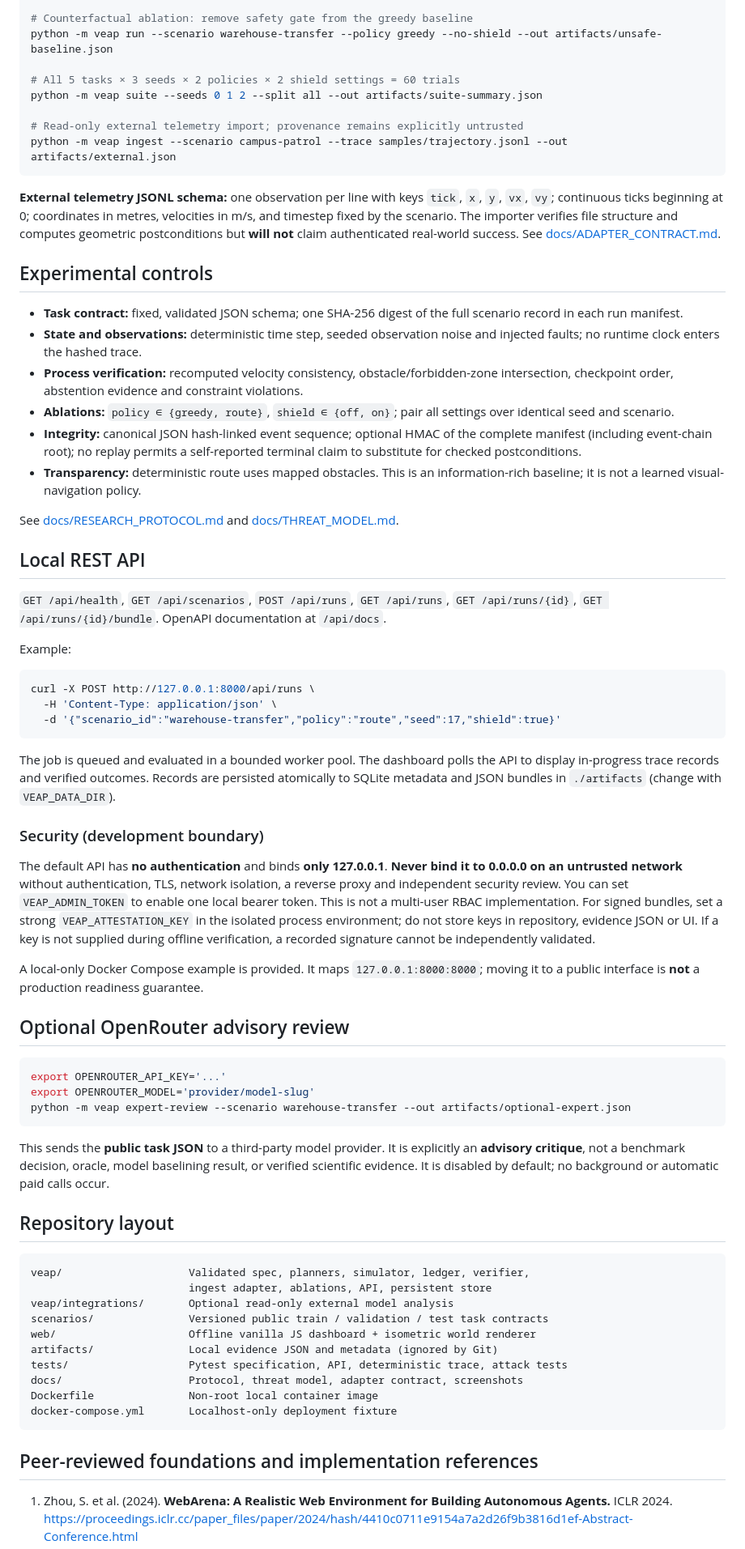
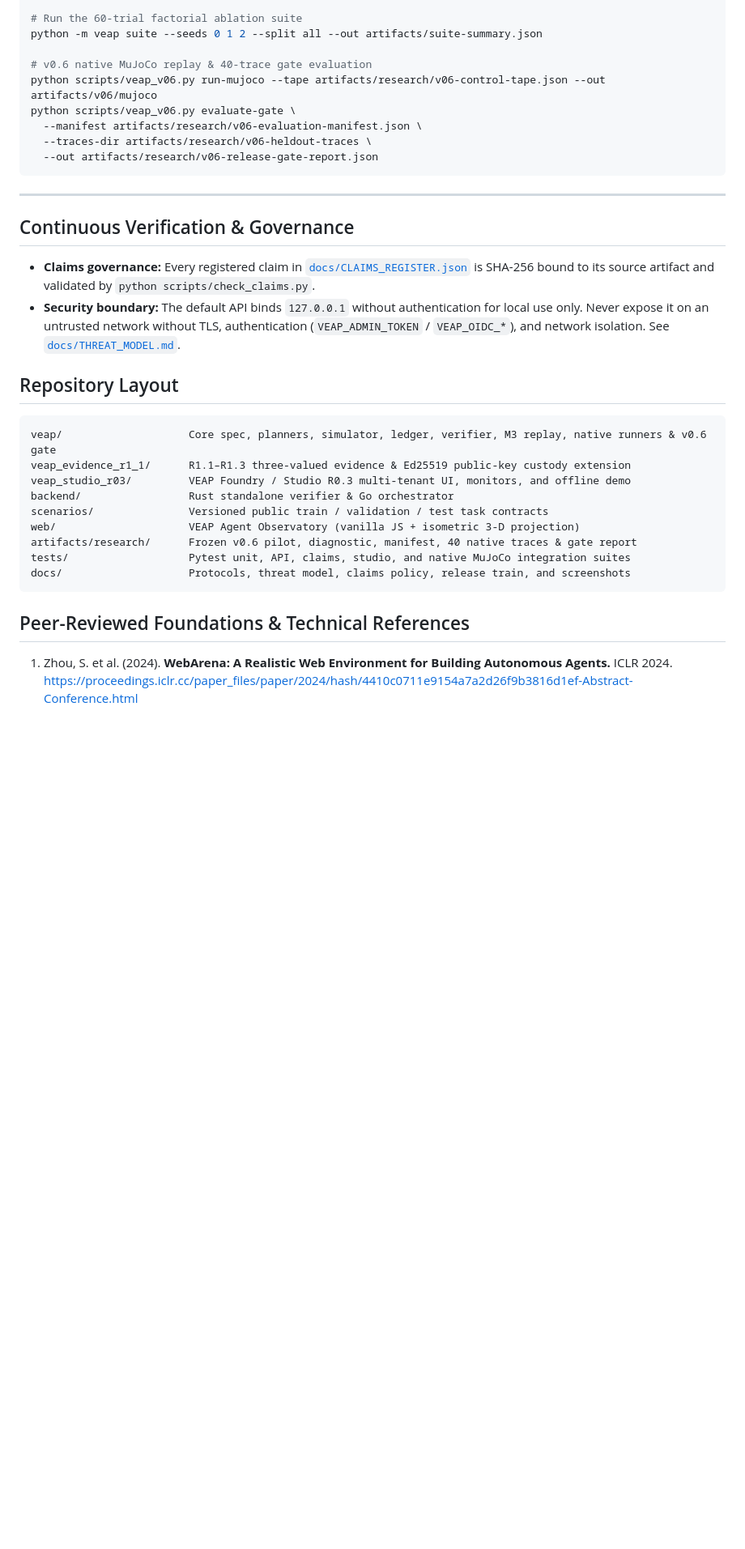
Before and after one commit to FAVL-AI/VEAB, a Markdown page: README.md, the part around one of its changes. Shown at 81% size. Rendered like a GitHub page; blank space fills up the shorter version.

Commit message:
docs: update VEAP Observatory screenshots, Foundry showcase, and v0.6 architecture write-up

````diff
--- a/README.md
+++ b/README.md
@@ -117,74 +104,38 @@ python -m veap run --scenario warehouse-transfer --policy route --seed 17 --out
 python -m veap verify artifacts/warehouse.json
 
-# Counterfactual ablation: remove safety gate from the greedy baseline
-python -m veap run --scenario warehouse-transfer --policy greedy --no-shield --out artifacts/unsafe-baseline.json
-
-# All 5 tasks × 3 seeds × 2 policies × 2 shield settings = 60 trials
+# Run the 60-trial factorial ablation suite
 python -m veap suite --seeds 0 1 2 --split all --out artifacts/suite-summary.json
 
-# Read-only external telemetry import; provenance remains explicitly untrusted
-python -m veap ingest --scenario campus-patrol --trace samples/trajectory.jsonl --out artifacts/external.json
+# v0.6 native MuJoCo replay & 40-trace gate evaluation
+python scripts/veap_v06.py run-mujoco --tape artifacts/research/v06-control-tape.json --out artifacts/v06/mujoco
+python scripts/veap_v06.py evaluate-gate \
+  --manifest artifacts/research/v06-evaluation-manifest.json \
+  --traces-dir artifacts/research/v06-heldout-traces \
+  --out artifacts/research/v06-release-gate-report.json
 ```
 
-**External telemetry JSONL schema:** one observation per line with keys `tick`, `x`, `y`, `vx`, `vy`; continuous ticks beginning at 0; coordinates in metres, velocities in m/s, and timestep fixed by the scenario. The importer verifies file structure and computes geometric postconditions but **will not** claim authenticated real-world success. See [docs/ADAPTER_CONTRACT.md](docs/ADAPTER_CONTRACT.md).
+---
 
-## Experimental controls
+## Continuous Verification & Governance
 
-- **Task contract:** fixed, validated JSON schema; one SHA-256 digest of the full scenario record in each run manifest.
-- **State and observations:** deterministic time step, seeded observation noise and injected faults; no runtime clock enters the hashed trace.
-- **Process verification:** recomputed velocity consistency, obstacle/forbidden-zone intersection, checkpoint order, abstention evidence and constraint violations.
-- **Ablations:** `policy ∈ {greedy, route}`, `shield ∈ {off, on}`; pair all settings over identical seed and scenario.
-- **Integrity:** canonical JSON hash-linked event sequence; optional HMAC of the complete manifest (including event-chain root); no replay permits a self-reported terminal claim to substitute for checked postconditions.
-- **Transparency:** deterministic route uses mapped obstacles. This is an information-rich baseline; it is not a learned visual-navigation policy.
+- **Claims governance:** Every registered claim in [`docs/CLAIMS_REGISTER.json`](docs/CLAIMS_REGISTER.json) is SHA-256 bound to its source artifact and validated by `python scripts/check_claims.py`.
+- **Security boundary:** The default API binds `127.0.0.1` without authentication for local use only. Never expose it on an untrusted network without TLS, authentication (`VEAP_ADMIN_TOKEN` / `VEAP_OIDC_*`), and network isolation. See [`docs/THREAT_MODEL.md`](docs/THREAT_MODEL.md).
 
-See [docs/RESEARCH_PROTOCOL.md](docs/RESEARCH_PROTOCOL.md) and [docs/THREAT_MODEL.md](docs/THREAT_MODEL.md).
+## Repository Layout
 
-## Local REST API
-
-`GET /api/health`, `GET /api/scenarios`, `POST /api/runs`, `GET /api/runs`, `GET /api/runs/{id}`, `GET /api/runs/{id}/bundle`. OpenAPI documentation at `/api/docs`.
-
-Example:
-
-```bash
-curl -X POST http://127.0.0.1:8000/api/runs \
-  -H 'Content-Type: application/json' \
-  -d '{"scenario_id":"warehouse-transfer","policy":"route","seed":17,"shield":true}'
+```text
+veap/                    Core spec, planners, simulator, ledger, verifier, M3 replay, native runners & v0.6 gate
+veap_evidence_r1_1/      R1.1–R1.3 three-valued evidence & Ed25519 public-key custody extension
+veap_studio_r03/         VEAP Foundry / Studio R0.3 multi-tenant UI, monitors, and offline demo
+backend/                 Rust standalone verifier & Go orchestrator
+scenarios/               Versioned public train / validation / test task contracts
+web/                     VEAP Agent Observatory (vanilla JS + isometric 3-D projection)
+artifacts/research/      Frozen v0.6 pilot, diagnostic, manifest, 40 native traces & gate report
+tests/                   Pytest unit, API, claims, studio, and native MuJoCo integration suites
+docs/                    Protocols, threat model, claims policy, release train, and screenshots
 ```
 
-The job is queued and evaluated in a bounded worker pool. The dashboard polls the API to display in-progress trace records and verified outcomes. Records are persisted atomically to SQLite metadata and JSON bundles in `./artifacts` (change with `VEAP_DATA_DIR`).
-
-### Security (development boundary)
-
-The default API has **no authentication** and binds **only 127.0.0.1**. **Never bind it to 0.0.0.0 on an untrusted network** without authentication, TLS, network isolation, a reverse proxy and independent security review. You can set `VEAP_ADMIN_TOKEN` to enable one local bearer token. This is not a multi-user RBAC implementation. For signed bundles, set a strong `VEAP_ATTESTATION_KEY` in the isolated process environment; do not store keys in repository, evidence JSON or UI. If a key is not supplied during offline verification, a recorded signature cannot be independently validated.
-
-A local-only Docker Compose example is provided. It maps `127.0.0.1:8000:8000`; moving it to a public interface is **not** a production readiness guarantee.
-
-## Optional OpenRouter advisory review
-
-```bash
-export OPENROUTER_API_KEY='...'
-export OPENROUTER_MODEL='provider/model-slug'
-python -m veap expert-review --scenario warehouse-transfer --out artifacts/optional-expert.json
-```
-
-This sends the **public task JSON** to a third-party model provider. It is explicitly an **advisory critique**, not a benchmark decision, oracle, model baselining result, or verified scientific evidence. It is disabled by default; no background or automatic paid calls occur.
-
-## Repository layout
-
-```text
-veap/                    Validated spec, planners, simulator, ledger, verifier,
-                         ingest adapter, ablations, API, persistent store
-veap/integrations/       Optional read-only external model analysis
-scenarios/               Versioned public train / validation / test task contracts
-web/                     Offline vanilla JS dashboard + isometric world renderer
-artifacts/               Local evidence JSON and metadata (ignored by Git)
-tests/                   Pytest specification, API, deterministic trace, attack tests
-docs/                    Protocol, threat model, adapter contract, screenshots
-Dockerfile               Non-root local container image
-docker-compose.yml       Localhost-only deployment fixture
-```
-
-## Peer-reviewed foundations and implementation references
+## Peer-Reviewed Foundations & Technical References
 
 1. Zhou, S. et al. (2024). **WebArena: A Realistic Web Environment for Building Autonomous Agents.** ICLR 2024. https://proceedings.iclr.cc/paper_files/paper/2024/hash/4410c0711e9154a7a2d26f9b3816d1ef-Abstract-Conference.html
 2. Zhu, Y. et al. (2025). **Establishing Best Practices in Building Rigorous Agentic Benchmarks.** NeurIPS 2025, Datasets and Benchmarks. DOI: **10.52202/085713-5547**. https://proceedings.neurips.cc/paper_files/paper/2025/hash/f316275b44ee2de533102913828a8107-Abstract-Datasets_and_Benchmarks_Track.html
````
Also changed, not shown: other parts of README.md (+67 -82 lines), README_V06.md (+29 -18 lines), docs/dashboard-after-run.png, docs/dashboard-preview.png.
